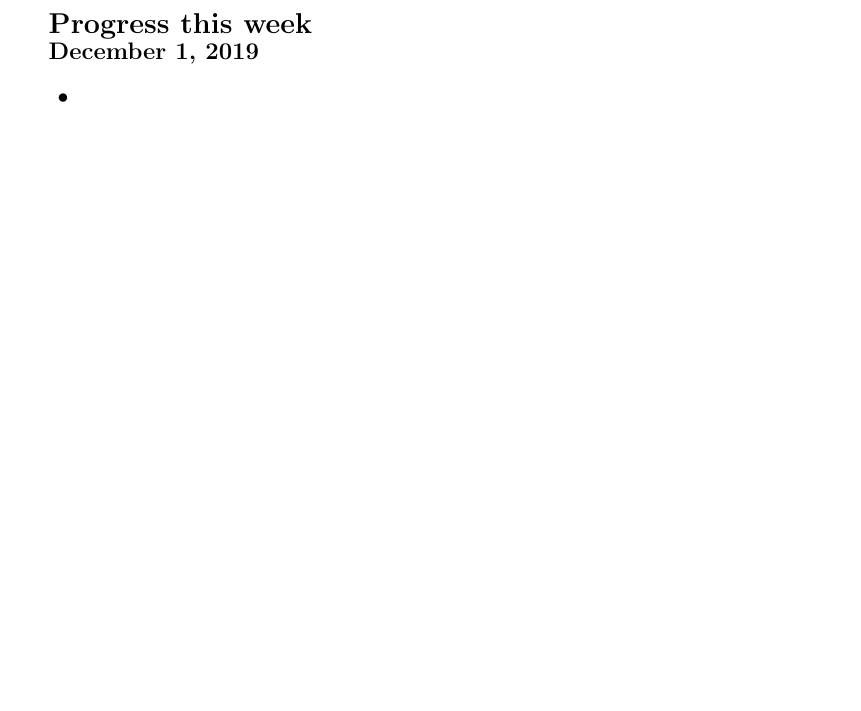
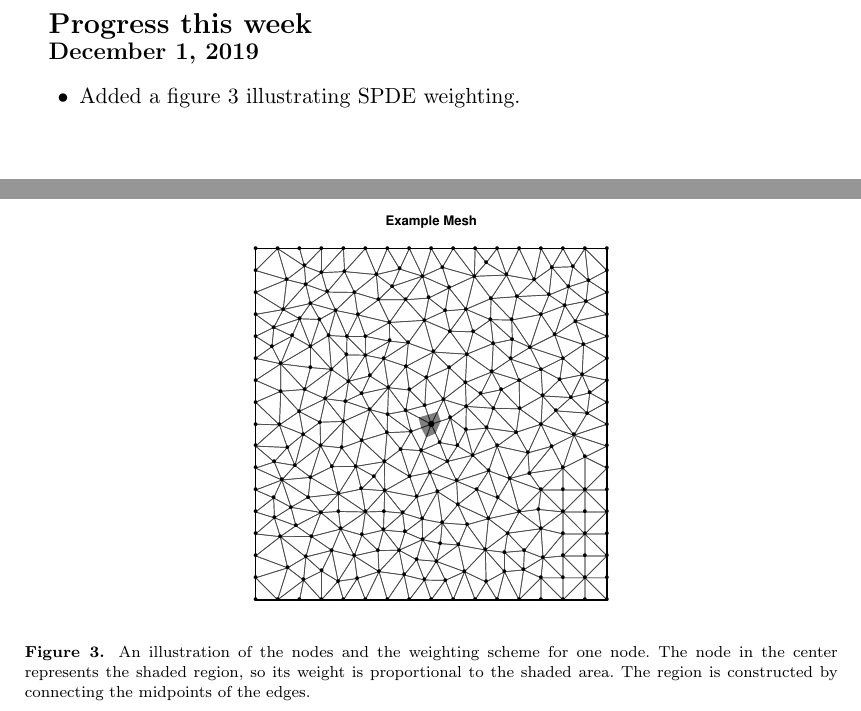
Before and after one commit to kflagg/jas-inla-review, a LaTeX document (jas-inla-review.tex): part of page 1 of 8 before the commit and two parts of pages 1 and 9 of 9 after it, the two joined at a grey line, cut so that both start at the same text, the shorter picture padded with empty space. The pictures show the PDF file jas-inla-review.pdf that the author committed with the source.

Commit message:
Weighting figure.

```diff
--- a/jas-inla-review.tex
+++ b/jas-inla-review.tex
@@ -37,7 +37,7 @@
 
 \begin{itemize}
 
-\item
+\item Added a figure 3 illustrating SPDE weighting.
 
 \end{itemize}
 
@@ -270,6 +270,15 @@ simplex. \((\alpha, \beta, \gamma)\) are the barycentric coordinates of
 \label{triangle}
 \end{figure}
 
+\begin{figure}[p]\centering
+\includegraphics[width=0.5\textwidth]{figures/dual.pdf}
+\caption{An illustration of the nodes and the weighting scheme for one node.
+The node in the center represents the shaded region, so its weight is
+proportional to the shaded area. The region is constructed by connecting the
+midpoints of the edges.}
+\label{dual}
+\end{figure}
+
 The SPDE approach is implemented in the \texttt{R-INLA} package along with
 tools for constructing triangulation meshes.
 
```
Also changed, not shown: jas-inla-review.pdf, 1 other file.
